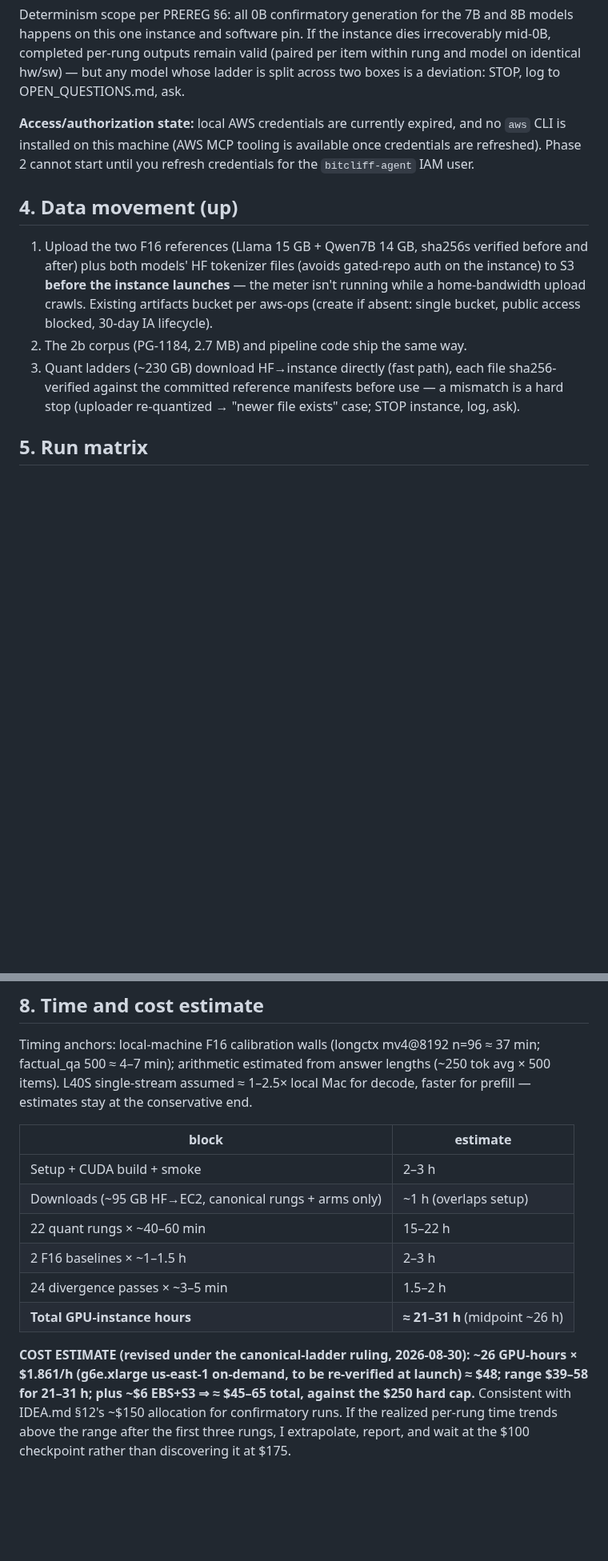
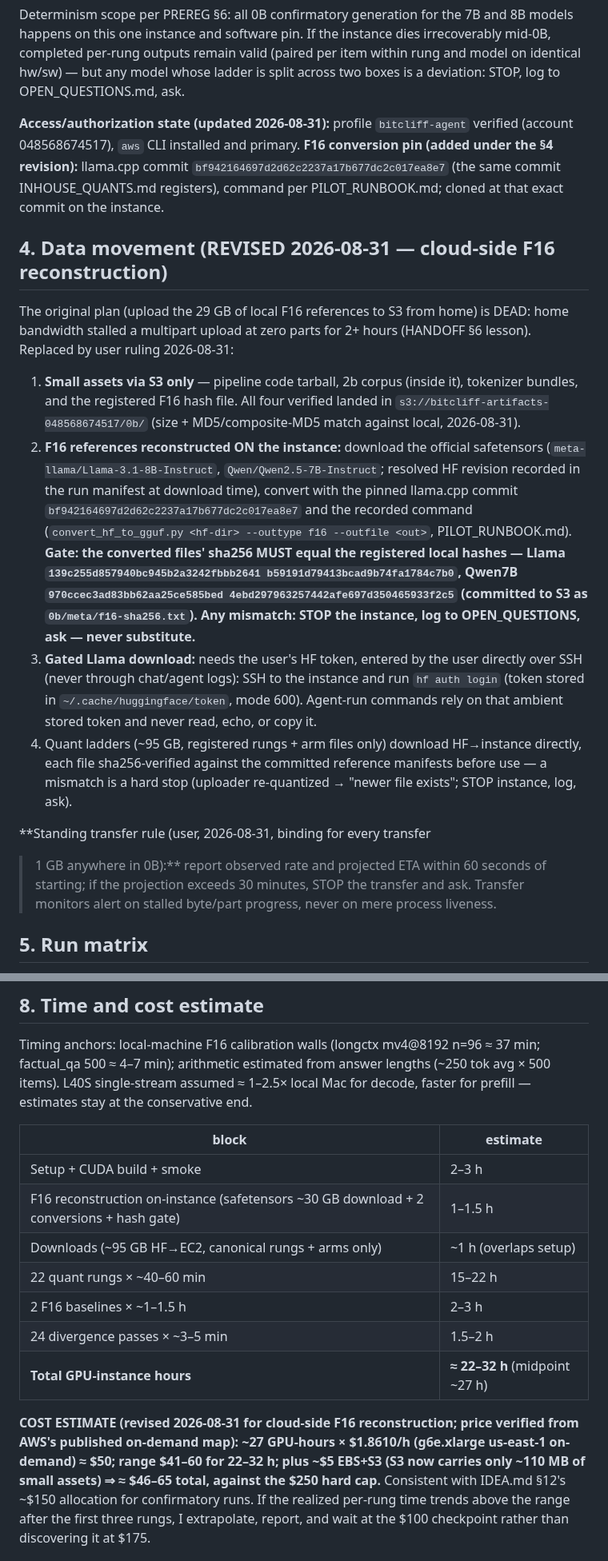
Before and after one commit to Rishik-Chakraborty/BitCliff, a Markdown page: RUN_0B.md, 2 parts joined by grey strips. Shown at 80% size. GitHub-like rendering; blank space fills up the shorter version.

Commit message:
docs: cloud-side F16 reconstruction plan, standing >1GB transfer rule, transfer-monitor lesson; cost revised to ~$46-65
Co-Authored-By: Claude Fable 5 <noreply@anthropic.com>
Claude-Session: https://claude.ai/code/session_01TJk1MzJmqt362B9EKQvVaq

```diff
--- a/RUN_0B.md
+++ b/RUN_0B.md
@@ -76,24 +76,51 @@ valid (paired per item within rung and model on identical hw/sw) — but
 any model whose ladder is split across two boxes is a deviation:
 STOP, log to OPEN_QUESTIONS.md, ask.
 
-**Access/authorization state:** local AWS credentials are currently
-expired, and no `aws` CLI is installed on this machine (AWS MCP tooling is
-available once credentials are refreshed). Phase 2 cannot start until you
-refresh credentials for the `bitcliff-agent` IAM user.
+**Access/authorization state (updated 2026-08-31):** profile
+`bitcliff-agent` verified (account 048568674517), `aws` CLI installed and
+primary. **F16 conversion pin (added under the §4 revision):** llama.cpp
+commit `bf942164697d2d62c2237a17b677dc2c017ea8e7` (the same commit
+INHOUSE_QUANTS.md registers), command per PILOT_RUNBOOK.md; cloned at
+that exact commit on the instance.
 
-## 4. Data movement (up)
+## 4. Data movement (REVISED 2026-08-31 — cloud-side F16 reconstruction)
 
-1. Upload the two F16 references (Llama 15 GB + Qwen7B 14 GB, sha256s
-   verified before and after) plus both models' HF tokenizer files
-   (avoids gated-repo auth on the instance) to S3 **before the instance
-   launches** — the meter isn't running while a home-bandwidth upload
-   crawls. Existing artifacts bucket per aws-ops (create if absent:
-   single bucket, public access blocked, 30-day IA lifecycle).
-2. The 2b corpus (PG-1184, 2.7 MB) and pipeline code ship the same way.
-3. Quant ladders (~230 GB) download HF→instance directly (fast path),
-   each file sha256-verified against the committed reference manifests
-   before use — a mismatch is a hard stop (uploader re-quantized →
-   "newer file exists" case; STOP instance, log, ask).
+The original plan (upload the 29 GB of local F16 references to S3 from
+home) is DEAD: home bandwidth stalled a multipart upload at zero parts
+for 2+ hours (HANDOFF §6 lesson). Replaced by user ruling 2026-08-31:
+
+1. **Small assets via S3 only** — pipeline code tarball, 2b corpus
+   (inside it), tokenizer bundles, and the registered F16 hash file.
+   All four verified landed in
+   `s3://bitcliff-artifacts-048568674517/0b/` (size + MD5/composite-MD5
+   match against local, 2026-08-31).
+2. **F16 references reconstructed ON the instance:** download the
+   official safetensors (`meta-llama/Llama-3.1-8B-Instruct`,
+   `Qwen/Qwen2.5-7B-Instruct`; resolved HF revision recorded in the run
+   manifest at download time), convert with the pinned llama.cpp commit
+   `bf942164697d2d62c2237a17b677dc2c017ea8e7` and the recorded command
+   (`convert_hf_to_gguf.py <hf-dir> --outtype f16 --outfile <out>`,
+   PILOT_RUNBOOK.md). **Gate: the converted files' sha256 MUST equal the
+   registered local hashes — Llama `139c255d857940bc945b2a3242fbbb2641
+   b59191d79413bcad9b74fa1784c7b0`, Qwen7B `970ccec3ad83bb62aa25ce585bed
+   4ebd297963257442afe697d350465933f2c5` (committed to S3 as
+   `0b/meta/f16-sha256.txt`). Any mismatch: STOP the instance, log to
+   OPEN_QUESTIONS, ask — never substitute.**
+3. **Gated Llama download:** needs the user's HF token, entered by the
+   user directly over SSH (never through chat/agent logs): SSH to the
+   instance and run `hf auth login` (token stored in
+   `~/.cache/huggingface/token`, mode 600). Agent-run commands rely on
+   that ambient stored token and never read, echo, or copy it.
+4. Quant ladders (~95 GB, registered rungs + arm files only) download
+   HF→instance directly, each file sha256-verified against the committed
+   reference manifests before use — a mismatch is a hard stop (uploader
+   re-quantized → "newer file exists"; STOP instance, log, ask).
+
+**Standing transfer rule (user, 2026-08-31, binding for every transfer
+> 1 GB anywhere in 0B):** report observed rate and projected ETA within
+60 seconds of starting; if the projection exceeds 30 minutes, STOP the
+transfer and ask. Transfer monitors alert on stalled byte/part progress,
+never on mere process liveness.
 
 ## 5. Run matrix
 
@@ -190,16 +217,18 @@ conservative end.
 | block | estimate |
 |---|---|
 | Setup + CUDA build + smoke | 2–3 h |
+| F16 reconstruction on-instance (safetensors ~30 GB download + 2 conversions + hash gate) | 1–1.5 h |
 | Downloads (~95 GB HF→EC2, canonical rungs + arms only) | ~1 h (overlaps setup) |
 | 22 quant rungs × ~40–60 min | 15–22 h |
 | 2 F16 baselines × ~1–1.5 h | 2–3 h |
 | 24 divergence passes × ~3–5 min | 1.5–2 h |
-| **Total GPU-instance hours** | **≈ 21–31 h** (midpoint ~26 h) |
+| **Total GPU-instance hours** | **≈ 22–32 h** (midpoint ~27 h) |
 
-**COST ESTIMATE (revised under the canonical-ladder ruling, 2026-08-30):
-~26 GPU-hours × $1.861/h (g6e.xlarge us-east-1 on-demand, to be
-re-verified at launch) ≈ $48; range $39–58 for 21–31 h; plus ~$6 EBS+S3 ⇒
-≈ $45–65 total, against the $250 hard cap.**
+**COST ESTIMATE (revised 2026-08-31 for cloud-side F16 reconstruction;
+price verified from AWS's published on-demand map): ~27 GPU-hours ×
+$1.8610/h (g6e.xlarge us-east-1 on-demand) ≈ $50; range $41–60 for
+22–32 h; plus ~$5 EBS+S3 (S3 now carries only ~110 MB of small assets) ⇒
+≈ $46–65 total, against the $250 hard cap.**
 Consistent with IDEA.md §12's ~$150 allocation for confirmatory runs.
 If the realized per-rung time trends above the range after the first
 three rungs, I extrapolate, report, and wait at the $100 checkpoint
```
Also changed, not shown: HANDOFF.md (+13 -0 lines).
